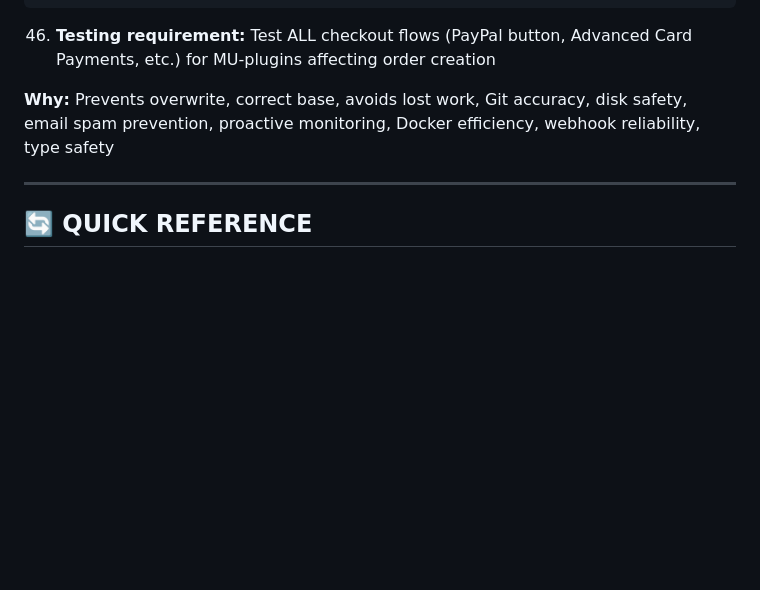
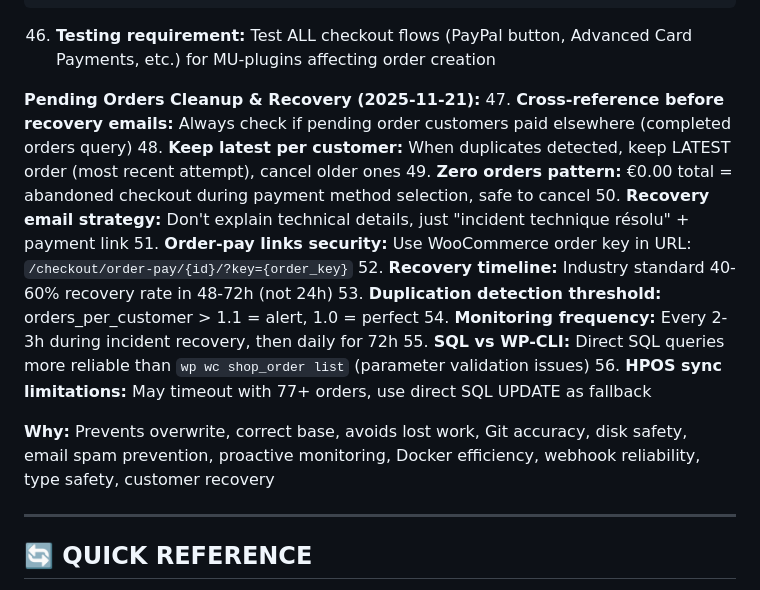
Before and after one commit to benjaminbelaga/claude-code, a Markdown page: .claude/CLAUDE.md, the part around the change. GitHub-like rendering; blank space fills up the shorter version.

Commit message:
[LESSONS] Add pending orders cleanup patterns (47-56)
New lessons from PayPal duplication incident cleanup:
- Cross-reference pending with completed orders
- Keep latest order per customer strategy
- Zero orders pattern recognition
- Recovery email best practices
- Security with order-pay links
- Recovery timeline expectations (40-60% in 48-72h)
- Duplication detection threshold (1.1)
- Monitoring frequency recommendations
- SQL vs WP-CLI reliability
- HPOS sync timeout handling

Benjamin Belaga

````diff
--- a/.claude/CLAUDE.md
+++ b/.claude/CLAUDE.md
@@ -409,7 +409,19 @@ function callback($order_or_id) {
 ```
 46. **Testing requirement:** Test ALL checkout flows (PayPal button, Advanced Card Payments, etc.) for MU-plugins affecting order creation
 
-**Why:** Prevents overwrite, correct base, avoids lost work, Git accuracy, disk safety, email spam prevention, proactive monitoring, Docker efficiency, webhook reliability, type safety
+**Pending Orders Cleanup & Recovery (2025-11-21):**
+47. **Cross-reference before recovery emails:** Always check if pending order customers paid elsewhere (completed orders query)
+48. **Keep latest per customer:** When duplicates detected, keep LATEST order (most recent attempt), cancel older ones
+49. **Zero orders pattern:** €0.00 total = abandoned checkout during payment method selection, safe to cancel
+50. **Recovery email strategy:** Don't explain technical details, just "incident technique résolu" + payment link
+51. **Order-pay links security:** Use WooCommerce order key in URL: `/checkout/order-pay/{id}/?key={order_key}`
+52. **Recovery timeline:** Industry standard 40-60% recovery rate in 48-72h (not 24h)
+53. **Duplication detection threshold:** orders_per_customer > 1.1 = alert, 1.0 = perfect
+54. **Monitoring frequency:** Every 2-3h during incident recovery, then daily for 72h
+55. **SQL vs WP-CLI:** Direct SQL queries more reliable than `wp wc shop_order list` (parameter validation issues)
+56. **HPOS sync limitations:** May timeout with 77+ orders, use direct SQL UPDATE as fallback
+
+**Why:** Prevents overwrite, correct base, avoids lost work, Git accuracy, disk safety, email spam prevention, proactive monitoring, Docker efficiency, webhook reliability, type safety, customer recovery
 
 ---
 
````
